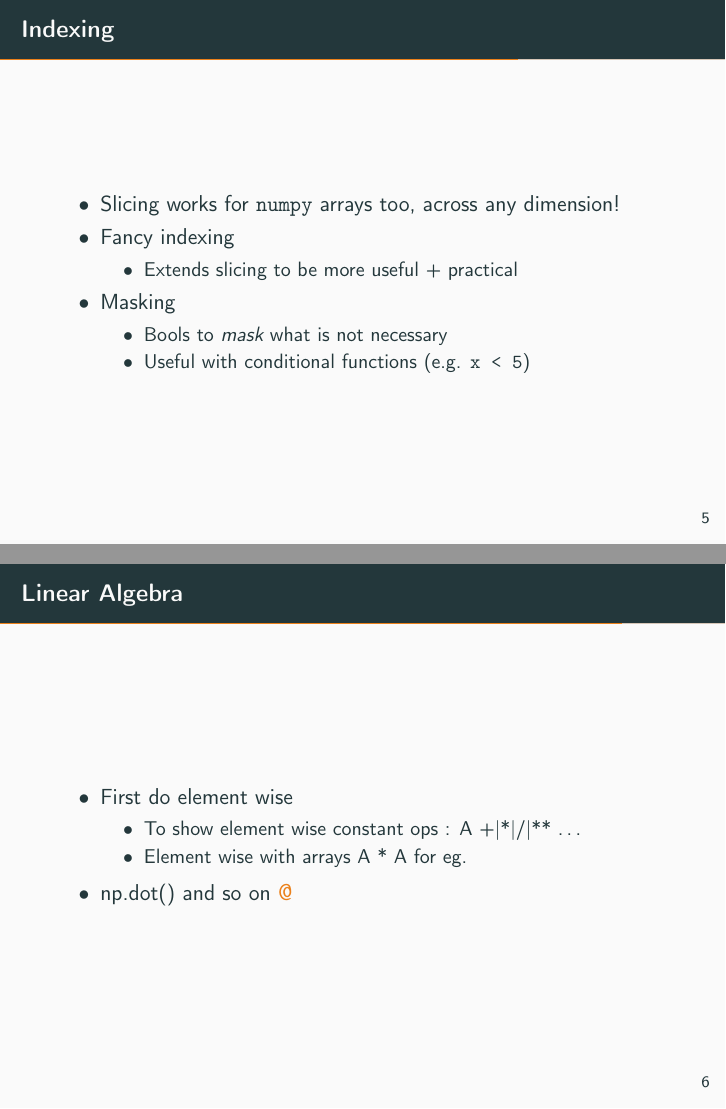
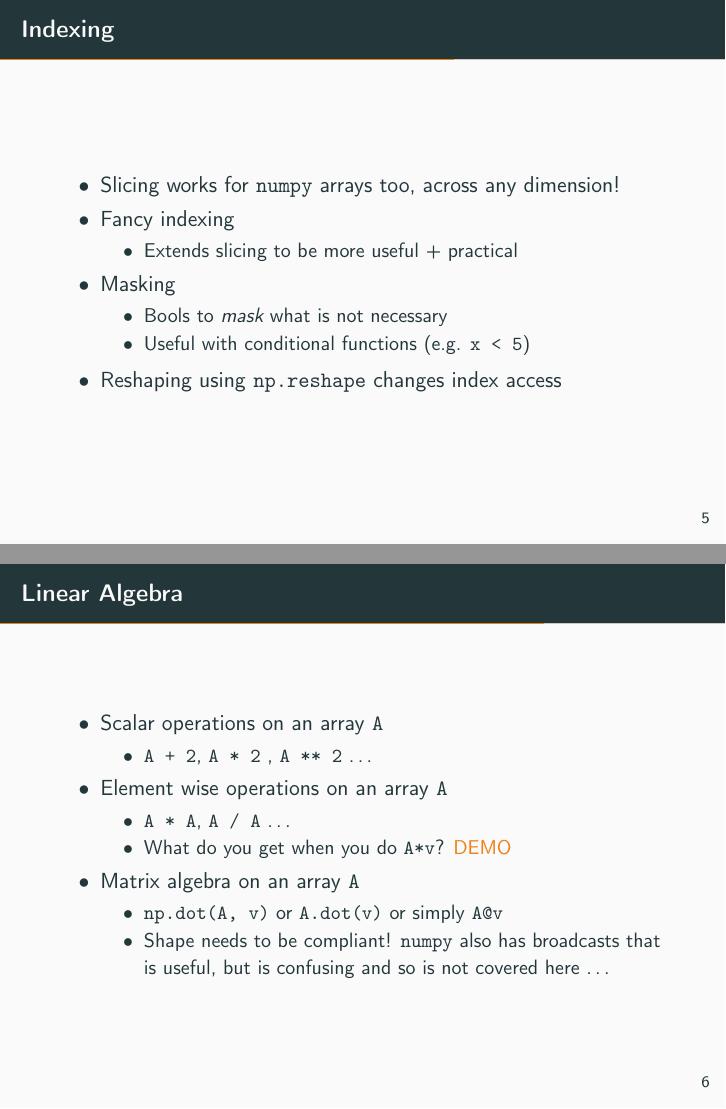
Before and after one commit to tp5uiuc/soft_systems_course, LaTeX slides (lectures/02_scicomp/02_scicomp.tex): pages 7 and 8 of 9 before the commit and pages 7 and 8 of 11 after it, joined at a grey line. Compiled offline with pdfLaTeX.

Commit message:
Updated numpy lecture and added GA tutorial

```diff
--- a/lectures/02_scicomp/02_scicomp.tex
+++ b/lectures/02_scicomp/02_scicomp.tex
@@ -101,7 +101,7 @@ dist. with \(\mu = 0\) and \(\sigma = 1\)
 in \texttt{[low, high)}
 \end{itemize}
 \end{frame}
-\begin{frame}[label={sec:org76c7e1c},fragile]{Indexing}
+\begin{frame}[label={sec:org97334c7},fragile]{Indexing}
  \note{:B\_note:
 \begin{itemize}
 \item Show as a demonstration of all
@@ -121,24 +121,34 @@ A[idx\_rows, :] above
 \item Bools to \emph{mask} what is not necessary
 \item Useful with conditional functions (e.g. \texttt{x < 5})
 \end{itemize}
+\item Reshaping using \texttt{np.reshape} changes index access
 \end{itemize}
 \end{frame}
 
-\begin{frame}[label={sec:org6228e08}]{Linear Algebra}
-\note{:B\_note:
+\begin{frame}[label={sec:orgdfdf9b7},fragile]{Linear Algebra}
+ \note{:B\_note:
 \begin{itemize}
-\item Show as a demonstration of all
-\item A = np.random.randn(5,5); A[2:3,:] is slicing
-\item Fancy indexing: idx\_rows = [1,5]; idx\_cols = [1,2,4]; A[idx\_rows, idx\_cols]
-\item mask\_row = [True, False, False, False, True]; A[mask\_row]. Compare with
-A[idx\_rows, :] above
+\item In the demo construct structure A with 1:25 using \texttt{A =
+      np.linspace(1.0,25.0,25)} and then do \texttt{A = A.reshape(5,5)}
+\item Use \texttt{np.arange} for constructing \texttt{v=np.arange(0, 5)}
+\item Show that \texttt{A*v} does element wise onlt
 \end{itemize}}
+
 \begin{itemize}
-\item First do element wise
+\item Scalar operations on an array \texttt{A}
 \begin{itemize}
-\item To show element wise constant ops : A +|*|/|** \ldots{}
-\item Element wise with arrays A * A for eg.
+\item \texttt{A + 2}, \texttt{A * 2} , \texttt{A ** 2} \ldots{}
 \end{itemize}
-\item np.dot() and so on \alert{@}
+\item Element wise operations on an array \texttt{A}
+\begin{itemize}
+\item \texttt{A * A}, \texttt{A / A} \ldots{}
+\item What do you get when you do \texttt{A*v}? \alert{DEMO}
+\end{itemize}
+\item Matrix algebra on an array \texttt{A}
+\begin{itemize}
+\item \texttt{np.dot(A, v)} or \texttt{A.dot(v)} or simply \texttt{A@v}
+\item Shape needs to be compliant! \texttt{numpy} also has broadcasts that is useful,
+but is confusing and so is not covered here \ldots{}
+\end{itemize}
 \end{itemize}
 \end{frame}
```
Also changed, not shown: lectures/02_scicomp/code/optimize_scipy.py (added, +19 -0 lines), lectures/02_scicomp/images/ga_schematic.png (added), lectures/02_scicomp/02_scicomp.tex (32 more changed lines), 2 other files.
